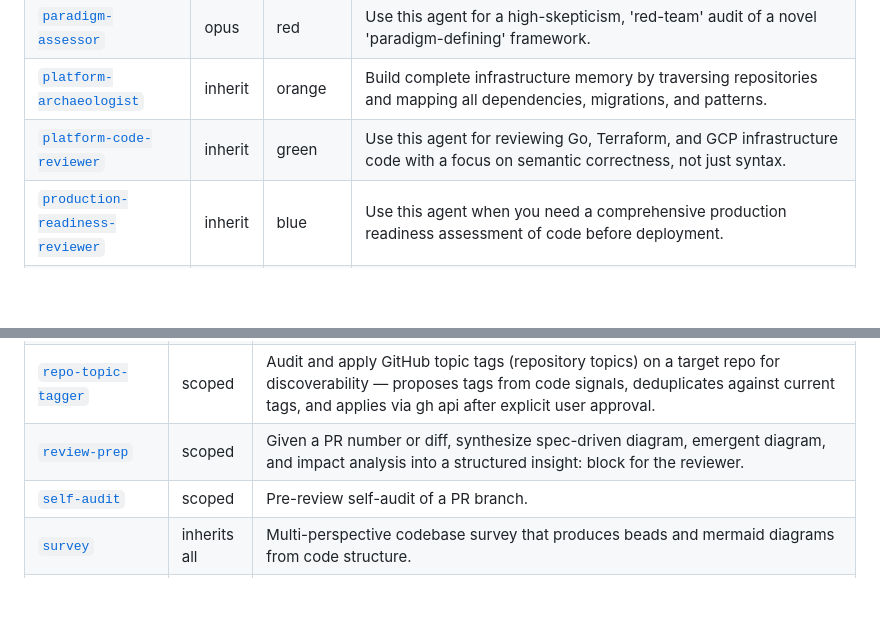
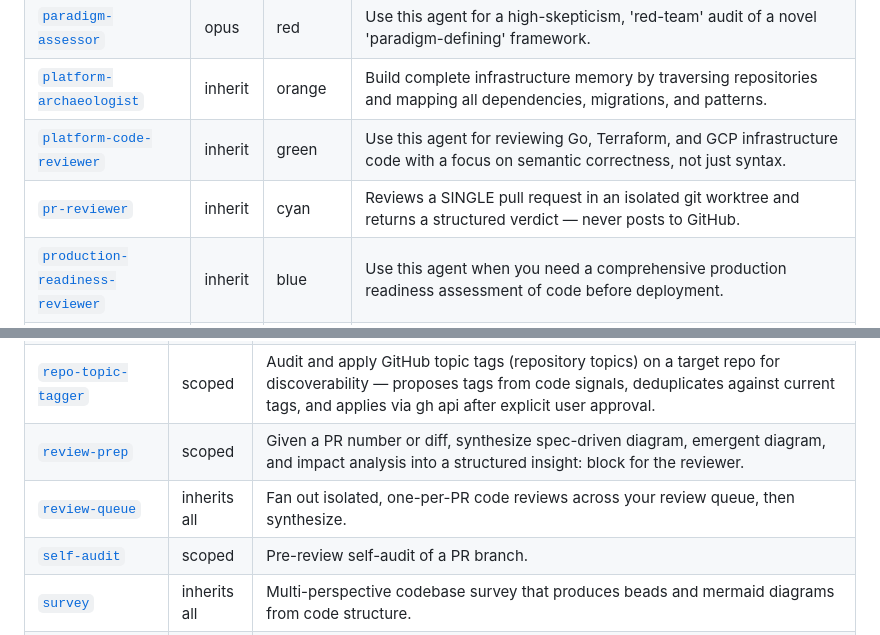
Before and after one commit to jamestexas/agents, a Markdown page: README.md, 2 parts joined by grey strips. Rendered like a GitHub page; blank space fills up the shorter version.

```diff
--- a/README.md
+++ b/README.md
@@ -37,6 +37,7 @@ scripts/install.sh --apply
 | [`paradigm-assessor`](agents/paradigm-assessor.md) | opus | red | Use this agent for a high-skepticism, 'red-team' audit of a novel 'paradigm-defining' framework. |
 | [`platform-archaeologist`](agents/platform-archaeologist.md) | inherit | orange | Build complete infrastructure memory by traversing repositories and mapping all dependencies, migrations, and patterns. |
 | [`platform-code-reviewer`](agents/platform-code-reviewer.md) | inherit | green | Use this agent for reviewing Go, Terraform, and GCP infrastructure code with a focus on semantic correctness, not just syntax. |
+| [`pr-reviewer`](agents/pr-reviewer.md) | inherit | cyan | Reviews a SINGLE pull request in an isolated git worktree and returns a structured verdict — never posts to GitHub. |
 | [`production-readiness-reviewer`](agents/production-readiness-reviewer.md) | inherit | blue | Use this agent when you need a comprehensive production readiness assessment of code before deployment. |
 | [`protocol-replay-adversary`](agents/protocol-replay-adversary.md) | opus | red | Use this agent for adversarial analysis of protocol-state attacks — lease replay across windows, nonce-ledger gaps, epoch confusion, clock-skew exploitation, partial-failure replay across cross-DO orchestrators, receipt-chain forks. |
 | [`repo-seo-curator`](agents/repo-seo-curator.md) | inherit | yellow | Use this agent to improve repository discoverability for the three audiences that find code: humans skimming GitHub/HN/search results, AI agents and LLMs ingesting context, and search engine crawlers. |
@@ -74,6 +75,7 @@ scripts/install.sh --apply
 | [`repo-social-preview`](skills/repo-social-preview/SKILL.md) | scoped | Audit the GitHub OpenGraph social preview image — the card shown when a repo URL is posted on HN, Twitter, Slack, or Discord. |
 | [`repo-topic-tagger`](skills/repo-topic-tagger/SKILL.md) | scoped | Audit and apply GitHub topic tags (repository topics) on a target repo for discoverability — proposes tags from code signals, deduplicates against current tags, and applies via gh api after explicit user approval. |
 | [`review-prep`](skills/review-prep/SKILL.md) | scoped | Given a PR number or diff, synthesize spec-driven diagram, emergent diagram, and impact analysis into a structured insight: block for the reviewer. |
+| [`review-queue`](skills/review-queue/SKILL.md) | inherits all | Fan out isolated, one-per-PR code reviews across your review queue, then synthesize. |
 | [`self-audit`](skills/self-audit/SKILL.md) | scoped | Pre-review self-audit of a PR branch. |
 | [`survey`](skills/survey/SKILL.md) | inherits all | Multi-perspective codebase survey that produces beads and mermaid diagrams from code structure. |
 | [`work-scope`](skills/work-scope/SKILL.md) | scoped | Decompose feature work into reviewable, shippable units before coding starts. |
```
Also changed, not shown: agents/pr-reviewer.md (added, +63 -0 lines), skills/review-queue/SKILL.md (added, +66 -0 lines).
